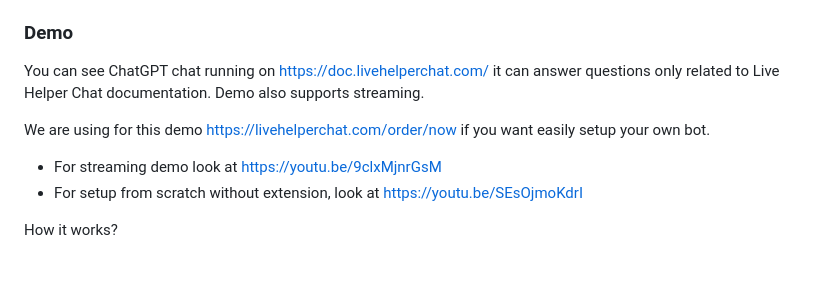
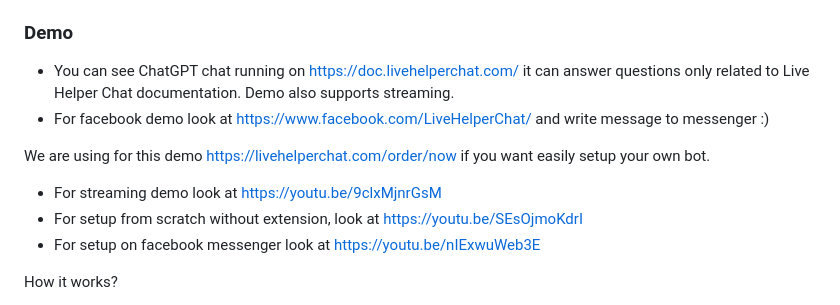
Before and after one commit to LiveHelperChat/chatGPT, a Markdown page: README.md, the part around the change. GitHub-like rendering; blank space fills up the shorter version.

```diff
--- a/README.md
+++ b/README.md
@@ -13,12 +13,14 @@ With this extension you won't need to pay anything to third party except OpenAI
 
 ### Demo
 
-You can see ChatGPT chat running on https://doc.livehelperchat.com/ it can answer questions only related to Live Helper Chat documentation. Demo also supports streaming.
+* You can see ChatGPT chat running on https://doc.livehelperchat.com/ it can answer questions only related to Live Helper Chat documentation. Demo also supports streaming.
+* For facebook demo look at https://www.facebook.com/LiveHelperChat/ and write message to messenger :)
 
 We are using for this demo https://livehelperchat.com/order/now if you want easily setup your own bot.
 
 * For streaming demo look at https://youtu.be/9clxMjnrGsM
 * For setup from scratch without extension, look at https://youtu.be/SEsOjmoKdrI
+* For setup on facebook messenger look at https://youtu.be/nIExwuWeb3E
 
 How it works?
 
```
